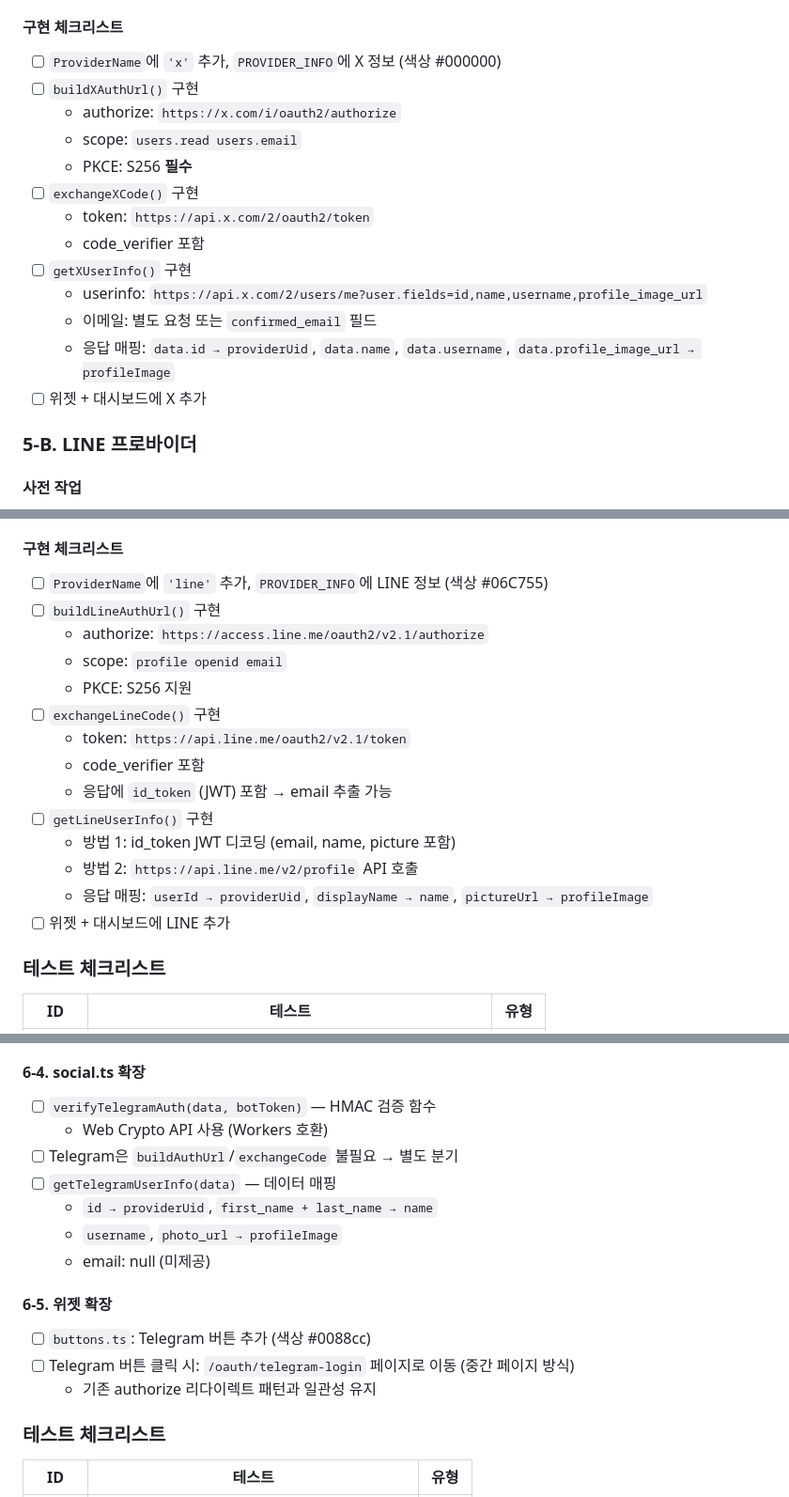
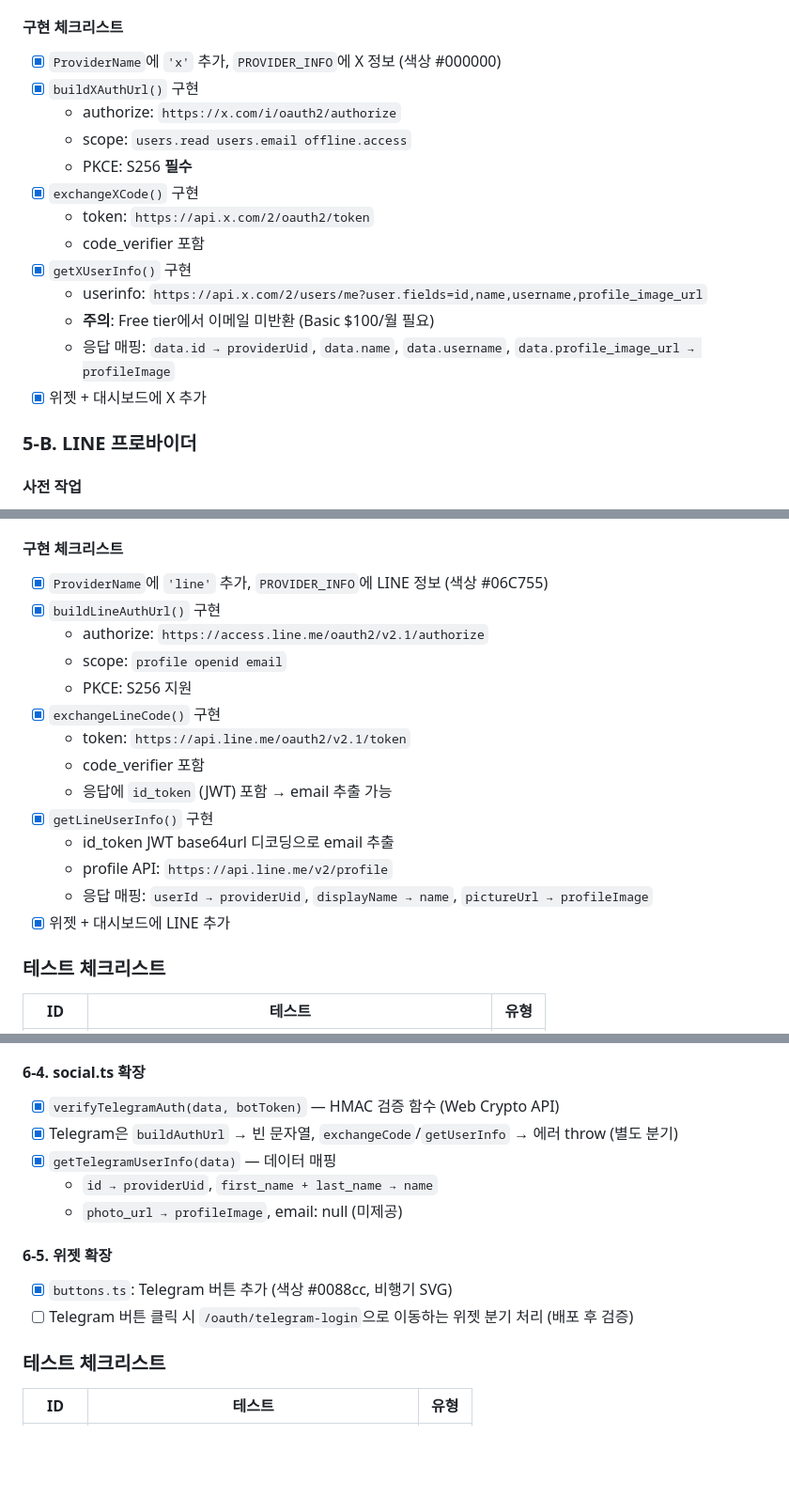
Before and after one commit to rockme999/supasignup, a Markdown page: docs/구현계획서_v2.md, 3 parts joined by grey strips. Shown at 94% size. Drawn GitHub-style; blank space fills up the shorter version.

```diff
--- a/docs/구현계획서_v2.md
+++ b/docs/구현계획서_v2.md
@@ -357,19 +357,19 @@
 - [ ] Wrangler Secrets 등록: `X_CLIENT_ID`, `X_CLIENT_SECRET`
 
 #### 구현 체크리스트
-- [ ] `ProviderName`에 `'x'` 추가, `PROVIDER_INFO`에 X 정보 (색상 #000000)
-- [ ] `buildXAuthUrl()` 구현
+- [x] `ProviderName`에 `'x'` 추가, `PROVIDER_INFO`에 X 정보 (색상 #000000)
+- [x] `buildXAuthUrl()` 구현
   - authorize: `https://x.com/i/oauth2/authorize`
-  - scope: `users.read users.email`
+  - scope: `users.read users.email offline.access`
   - PKCE: S256 **필수**
-- [ ] `exchangeXCode()` 구현
+- [x] `exchangeXCode()` 구현
   - token: `https://api.x.com/2/oauth2/token`
   - code_verifier 포함
-- [ ] `getXUserInfo()` 구현
+- [x] `getXUserInfo()` 구현
   - userinfo: `https://api.x.com/2/users/me?user.fields=id,name,username,profile_image_url`
-  - 이메일: 별도 요청 또는 `confirmed_email` 필드
+  - **주의**: Free tier에서 이메일 미반환 (Basic $100/월 필요)
   - 응답 매핑: `data.id → providerUid`, `data.name`, `data.username`, `data.profile_image_url → profileImage`
-- [ ] 위젯 + 대시보드에 X 추가
+- [x] 위젯 + 대시보드에 X 추가
 
 ### 5-B. LINE 프로바이더
 
@@ -382,20 +382,20 @@
 - [ ] Wrangler Secrets 등록: `LINE_CHANNEL_ID`, `LINE_CHANNEL_SECRET`
 
 #### 구현 체크리스트
-- [ ] `ProviderName`에 `'line'` 추가, `PROVIDER_INFO`에 LINE 정보 (색상 #06C755)
-- [ ] `buildLineAuthUrl()` 구현
+- [x] `ProviderName`에 `'line'` 추가, `PROVIDER_INFO`에 LINE 정보 (색상 #06C755)
+- [x] `buildLineAuthUrl()` 구현
   - authorize: `https://access.line.me/oauth2/v2.1/authorize`
   - scope: `profile openid email`
   - PKCE: S256 지원
-- [ ] `exchangeLineCode()` 구현
+- [x] `exchangeLineCode()` 구현
   - token: `https://api.line.me/oauth2/v2.1/token`
   - code_verifier 포함
   - 응답에 `id_token` (JWT) 포함 → email 추출 가능
-- [ ] `getLineUserInfo()` 구현
-  - 방법 1: id_token JWT 디코딩 (email, name, picture 포함)
-  - 방법 2: `https://api.line.me/v2/profile` API 호출
+- [x] `getLineUserInfo()` 구현
+  - id_token JWT base64url 디코딩으로 email 추출
+  - profile API: `https://api.line.me/v2/profile`
   - 응답 매핑: `userId → providerUid`, `displayName → name`, `pictureUrl → profileImage`
-- [ ] 위젯 + 대시보드에 LINE 추가
+- [x] 위젯 + 대시보드에 LINE 추가
 
 ### 테스트 체크리스트
 
@@ -469,17 +462,14 @@ Telegram:
 
 #### 6-4. social.ts 확장
-- [ ] `verifyTelegramAuth(data, botToken)` — HMAC 검증 함수
-  - Web Crypto API 사용 (Workers 호환)
-- [ ] Telegram은 `buildAuthUrl`/`exchangeCode` 불필요 → 별도 분기
-- [ ] `getTelegramUserInfo(data)` — 데이터 매핑
+- [x] `verifyTelegramAuth(data, botToken)` — HMAC 검증 함수 (Web Crypto API)
+- [x] Telegram은 `buildAuthUrl` → 빈 문자열, `exchangeCode`/`getUserInfo` → 에러 throw (별도 분기)
+- [x] `getTelegramUserInfo(data)` — 데이터 매핑
   - `id → providerUid`, `first_name + last_name → name`
-  - `username`, `photo_url → profileImage`
-  - email: null (미제공)
+  - `photo_url → profileImage`, email: null (미제공)
 
 #### 6-5. 위젯 확장
-- [ ] `buttons.ts`: Telegram 버튼 추가 (색상 #0088cc)
-- [ ] Telegram 버튼 클릭 시: `/oauth/telegram-login` 페이지로 이동 (중간 페이지 방식)
-  - 기존 authorize 리다이렉트 패턴과 일관성 유지
+- [x] `buttons.ts`: Telegram 버튼 추가 (색상 #0088cc, 비행기 SVG)
+- [ ] Telegram 버튼 클릭 시 `/oauth/telegram-login`으로 이동하는 위젯 분기 처리 (배포 후 검증)
 
 ### 테스트 체크리스트
 
```
Also changed, not shown: other parts of docs/구현계획서_v2.md (+34 -41 lines).
